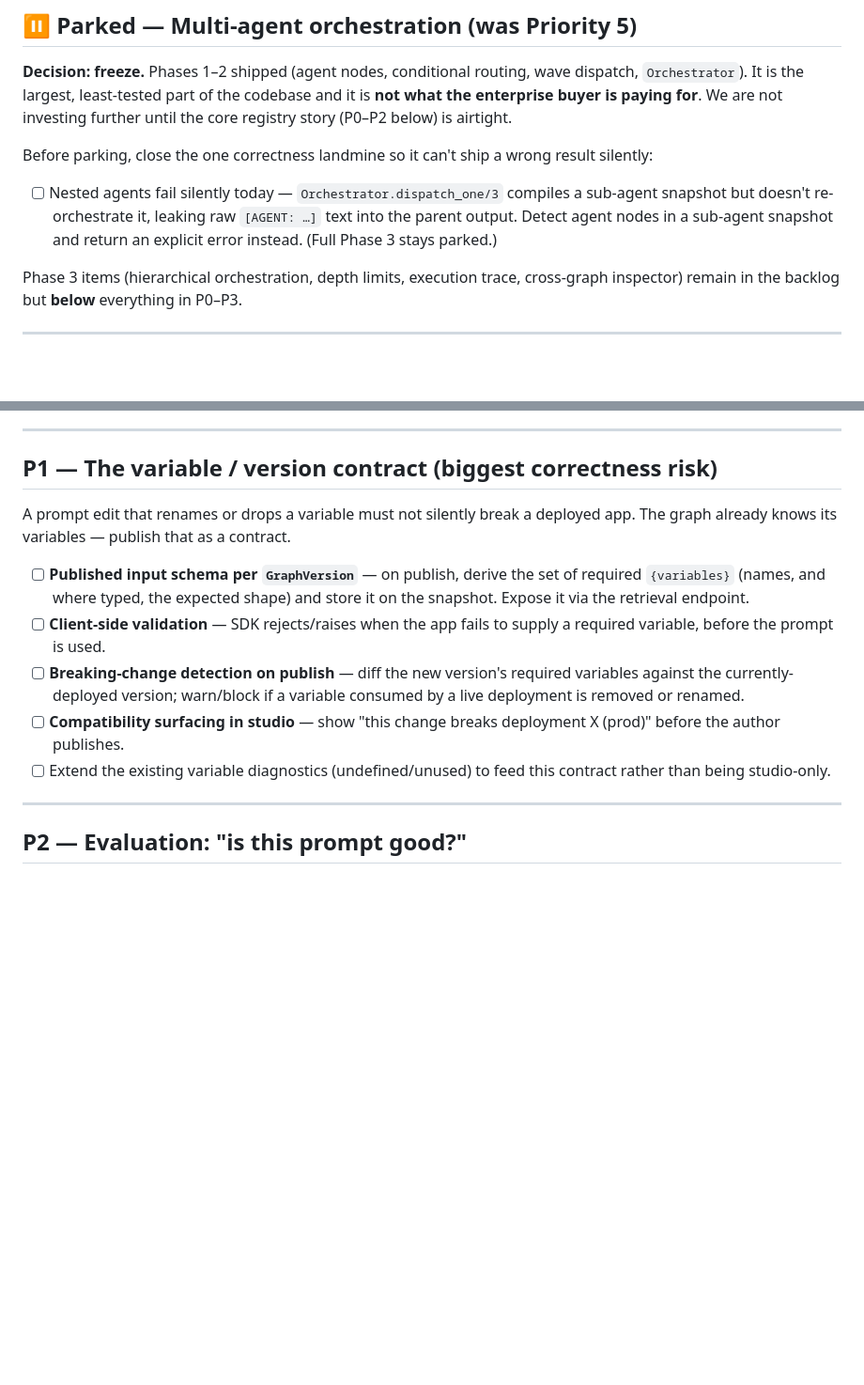
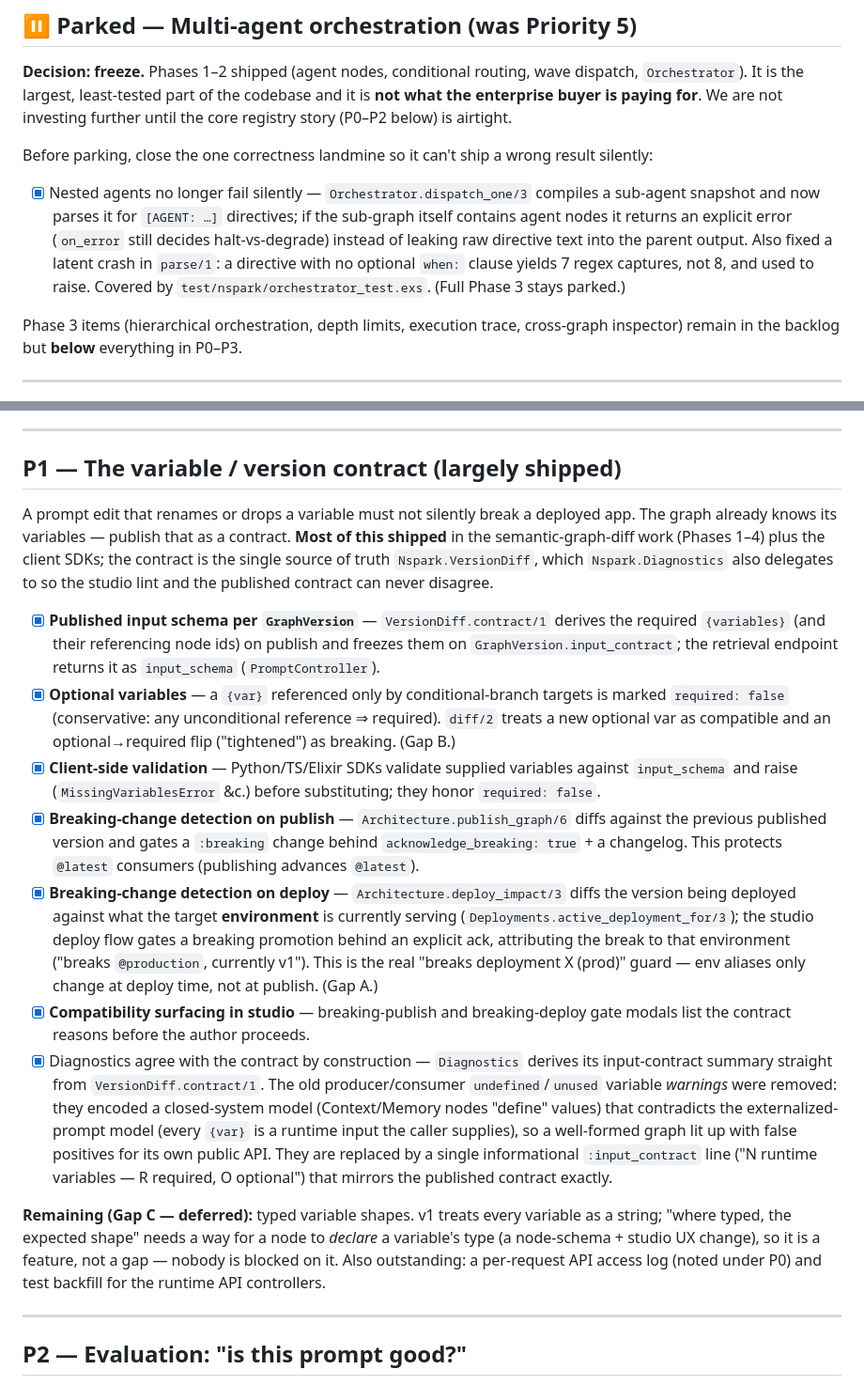
Before and after one commit to sunprema/nspark, a Markdown page: NEXT_STEPS.md, 2 parts joined by grey strips. Shown at 94% size. Rendered like a GitHub page; blank space fills up the shorter version.

```diff
--- a/NEXT_STEPS.md
+++ b/NEXT_STEPS.md
@@ -68,10 +68,13 @@ investing further until the core registry story (P0–P2 below) is airtight.
 Before parking, close the one correctness landmine so it can't ship a wrong
 result silently:
 
-- [ ] Nested agents fail silently today — `Orchestrator.dispatch_one/3` compiles
-  a sub-agent snapshot but doesn't re-orchestrate it, leaking raw `[AGENT: …]`
-  text into the parent output. Detect agent nodes in a sub-agent snapshot and
-  return an explicit error instead. (Full Phase 3 stays parked.)
+- [x] Nested agents no longer fail silently — `Orchestrator.dispatch_one/3`
+  compiles a sub-agent snapshot and now parses it for `[AGENT: …]` directives; if
+  the sub-graph itself contains agent nodes it returns an explicit error
+  (`on_error` still decides halt-vs-degrade) instead of leaking raw directive text
+  into the parent output. Also fixed a latent crash in `parse/1`: a directive with
+  no optional `when:` clause yields 7 regex captures, not 8, and used to raise.
+  Covered by `test/nspark/orchestrator_test.exs`. (Full Phase 3 stays parked.)
 
 Phase 3 items (hierarchical orchestration, depth limits, execution trace,
 cross-graph inspector) remain in the backlog but **below** everything in P0–P3.
@@ -121,23 +124,54 @@ contract around it.
 
 ---
 
-## P1 — The variable / version contract (biggest correctness risk)
+## P1 — The variable / version contract (largely shipped)
 
 A prompt edit that renames or drops a variable must not silently break a
 deployed app. The graph already knows its variables — publish that as a contract.
+**Most of this shipped** in the semantic-graph-diff work (Phases 1–4) plus the
+client SDKs; the contract is the single source of truth `Nspark.VersionDiff`,
+which `Nspark.Diagnostics` also delegates to so the studio lint and the published
+contract can never disagree.
 
-- [ ] **Published input schema per `GraphVersion`** — on publish, derive the set
-  of required `{variables}` (names, and where typed, the expected shape) and
-  store it on the snapshot. Expose it via the retrieval endpoint.
-- [ ] **Client-side validation** — SDK rejects/raises when the app fails to
-  supply a required variable, before the prompt is used.
-- [ ] **Breaking-change detection on publish** — diff the new version's required
-  variables against the currently-deployed version; warn/block if a variable
-  consumed by a live deployment is removed or renamed.
-- [ ] **Compatibility surfacing in studio** — show "this change breaks deployment
-  X (prod)" before the author publishes.
-- [ ] Extend the existing variable diagnostics (undefined/unused) to feed this
-  contract rather than being studio-only.
+- [x] **Published input schema per `GraphVersion`** — `VersionDiff.contract/1`
+  derives the required `{variables}` (and their referencing node ids) on publish
+  and freezes them on `GraphVersion.input_contract`; the retrieval endpoint
+  returns it as `input_schema` (`PromptController`).
+- [x] **Optional variables** — a `{var}` referenced only by conditional-branch
+  targets is marked `required: false` (conservative: any unconditional reference
+  ⇒ required). `diff/2` treats a new optional var as compatible and an
+  optional→required flip ("tightened") as breaking. (Gap B.)
+- [x] **Client-side validation** — Python/TS/Elixir SDKs validate supplied
+  variables against `input_schema` and raise (`MissingVariablesError` &c.) before
+  substituting; they honor `required: false`.
+- [x] **Breaking-change detection on publish** — `Architecture.publish_graph/6`
+  diffs against the previous published version and gates a `:breaking` change
+  behind `acknowledge_breaking: true` + a changelog. This protects `@latest`
+  consumers (publishing advances `@latest`).
+- [x] **Breaking-change detection on deploy** — `Architecture.deploy_impact/3`
+  diffs the version being deployed against what the target **environment** is
+  currently serving (`Deployments.active_deployment_for/3`); the studio deploy
+  flow gates a breaking promotion behind an explicit ack, attributing the break
+  to that environment ("breaks `@production`, currently v1"). This is the real
+  "breaks deployment X (prod)" guard — env aliases only change at deploy time,
+  not at publish. (Gap A.)
+- [x] **Compatibility surfacing in studio** — breaking-publish and breaking-deploy
+  gate modals list the contract reasons before the author proceeds.
+- [x] Diagnostics agree with the contract by construction — `Diagnostics` derives
+  its input-contract summary straight from `VersionDiff.contract/1`. The old
+  producer/consumer `undefined`/`unused` variable *warnings* were removed: they
+  encoded a closed-system model (Context/Memory nodes "define" values) that
+  contradicts the externalized-prompt model (every `{var}` is a runtime input the
+  caller supplies), so a well-formed graph lit up with false positives for its own
+  public API. They are replaced by a single informational `:input_contract` line
+  ("N runtime variables — R required, O optional") that mirrors the published
+  contract exactly.
+
+**Remaining (Gap C — deferred):** typed variable shapes. v1 treats every
+variable as a string; "where typed, the expected shape" needs a way for a node to
+*declare* a variable's type (a node-schema + studio UX change), so it is a
+feature, not a gap — nobody is blocked on it. Also outstanding: a per-request API
+access log (noted under P0) and test backfill for the runtime API controllers.
 
 ---
 
```
Also changed, not shown: README.md (+8 -0 lines), REFUND_AGENT_PROMPT.md (added, +72 -0 lines), docs/screenshots/refund-agent.png (added), 15 other files.
